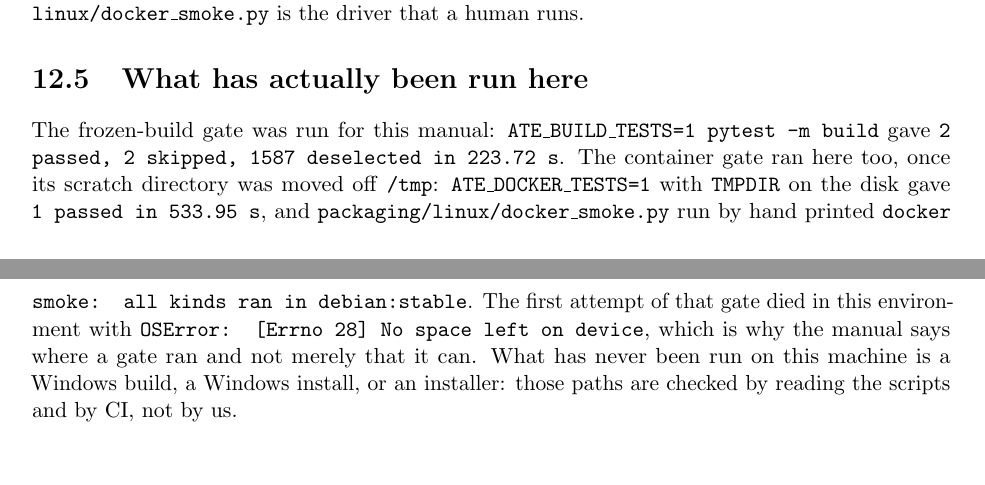
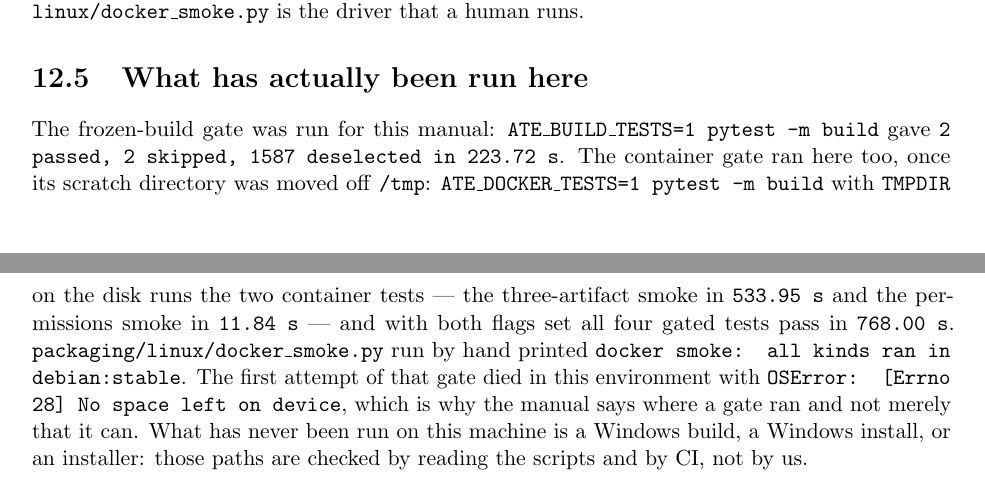
Before and after one commit to vk5as/ate-local-temp, a LaTeX document (docs/manuals/developer/main.tex, which reads docs/manuals/developer/12-packaging-and-release-ci.tex): two parts of pages 32 and 33 of 50, joined at a grey line, cut so that both start at the same text, the shorter picture padded with empty space. Compiled offline with pdfLaTeX.

Commit message:
packet 34c: the container gate numbers are the ones actually measured
Co-Authored-By: Claude Opus 5.5 <noreply@anthropic.com

```diff
--- a/docs/manuals/developer/12-packaging-and-release-ci.tex
+++ b/docs/manuals/developer/12-packaging-and-release-ci.tex
@@ -100,9 +100,10 @@ runs.
 
 The frozen-build gate was run for this manual: \texttt{ATE\_\allowbreak{}BUILD\_\allowbreak{}TESTS=1 pytest -m build} gave
 \texttt{2 passed, 2 skipped, 1587 deselected in 223.72 s}. The container gate ran here too, once its
-scratch directory was moved off \texttt{/tmp}: \texttt{ATE\_\allowbreak{}DOCKER\_\allowbreak{}TESTS=1} with
-\texttt{TMPDIR} on the disk gave \texttt{1 passed in 533.95 s}, and
-\texttt{packaging/\allowbreak{}linux/\allowbreak{}docker\_\allowbreak{}smoke.py} run by hand printed
+scratch directory was moved off \texttt{/tmp}: \texttt{ATE\_\allowbreak{}DOCKER\_\allowbreak{}TESTS=1 pytest -m build} with
+\texttt{TMPDIR} on the disk runs the two container tests --- the three-artifact smoke in
+\texttt{533.95 s} and the permissions smoke in \texttt{11.84 s} --- and with both flags set all four gated
+tests pass in \texttt{768.00 s}. \texttt{packaging/\allowbreak{}linux/\allowbreak{}docker\_\allowbreak{}smoke.py} run by hand printed
 \texttt{docker smoke: all kinds ran in debian:stable}. The first attempt of that gate died in this
 environment with \texttt{OSError: [Errno 28] No space left on device}, which is why the manual says
 where a gate ran and not merely that it can. What has never been run on this machine is a Windows
```
Also changed, not shown: docs/manuals/llm/developer.md (+0 -1 lines).
